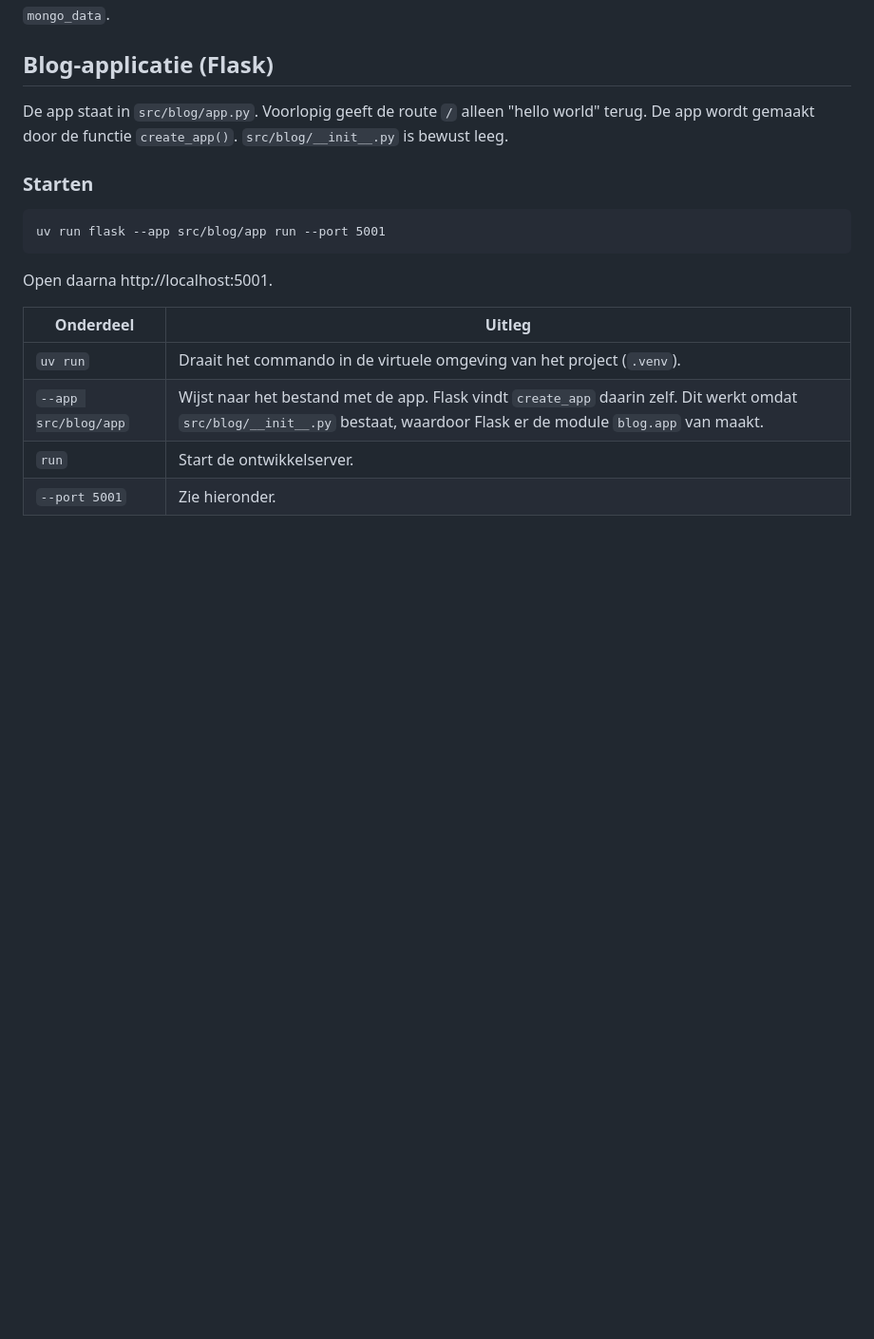
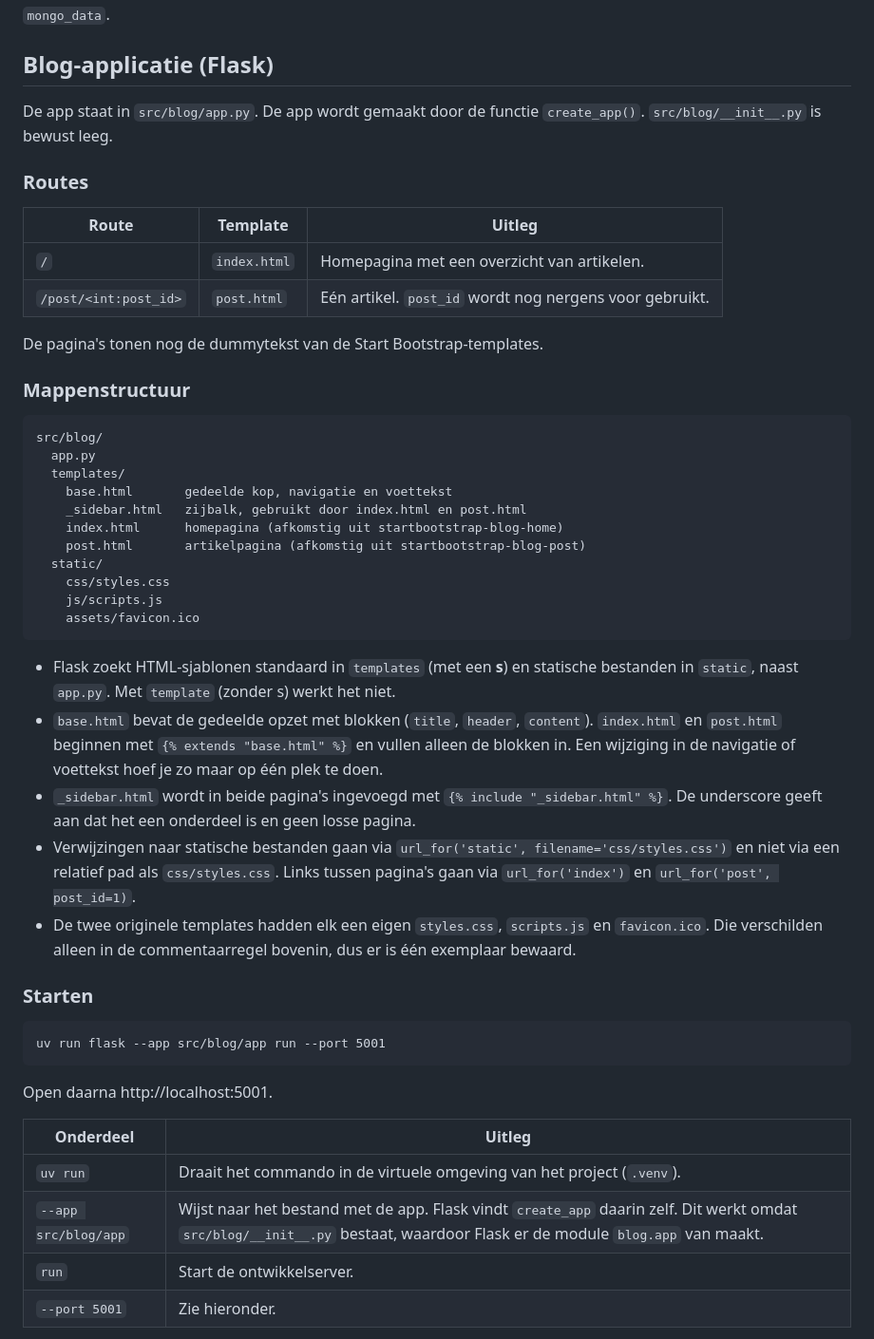
Before and after one commit to Christian-Mar/flask_ex, a Markdown page: explainme.md, the part around the change. Shown at 95% size. Rendered like a GitHub page; blank space fills up the shorter version.

Commit message:
explainme update

````diff
--- a/explainme.md
+++ b/explainme.md
@@ -98,7 +98,38 @@ Let op: de container `mongodb` draait nu al via `docker run`. Verwijder die eers
 
 ## Blog-applicatie (Flask)
 
-De app staat in `src/blog/app.py`. Voorlopig geeft de route `/` alleen "hello world" terug. De app wordt gemaakt door de functie `create_app()`. `src/blog/__init__.py` is bewust leeg.
+De app staat in `src/blog/app.py`. De app wordt gemaakt door de functie `create_app()`. `src/blog/__init__.py` is bewust leeg.
+
+### Routes
+
+| Route | Template | Uitleg |
+|---|---|---|
+| `/` | `index.html` | Homepagina met een overzicht van artikelen. |
+| `/post/<int:post_id>` | `post.html` | Eén artikel. `post_id` wordt nog nergens voor gebruikt. |
+
+De pagina's tonen nog de dummytekst van de Start Bootstrap-templates.
+
+### Mappenstructuur
+
+```
+src/blog/
+  app.py
+  templates/
+    base.html       gedeelde kop, navigatie en voettekst
+    _sidebar.html   zijbalk, gebruikt door index.html en post.html
+    index.html      homepagina (afkomstig uit startbootstrap-blog-home)
+    post.html       artikelpagina (afkomstig uit startbootstrap-blog-post)
+  static/
+    css/styles.css
+    js/scripts.js
+    assets/favicon.ico
+```
+
+- Flask zoekt HTML-sjablonen standaard in `templates` (met een **s**) en statische bestanden in `static`, naast `app.py`. Met `template` (zonder s) werkt het niet.
+- `base.html` bevat de gedeelde opzet met blokken (`title`, `header`, `content`). `index.html` en `post.html` beginnen met `{% extends "base.html" %}` en vullen alleen de blokken in. Een wijziging in de navigatie of voettekst hoef je zo maar op één plek te doen.
+- `_sidebar.html` wordt in beide pagina's ingevoegd met `{% include "_sidebar.html" %}`. De underscore geeft aan dat het een onderdeel is en geen losse pagina.
+- Verwijzingen naar statische bestanden gaan via `url_for('static', filename='css/styles.css')` en niet via een relatief pad als `css/styles.css`. Links tussen pagina's gaan via `url_for('index')` en `url_for('post', post_id=1)`.
+- De twee originele templates hadden elk een eigen `styles.css`, `scripts.js` en `favicon.ico`. Die verschilden alleen in de commentaarregel bovenin, dus er is één exemplaar bewaard.
 
 ### Starten
 
````
